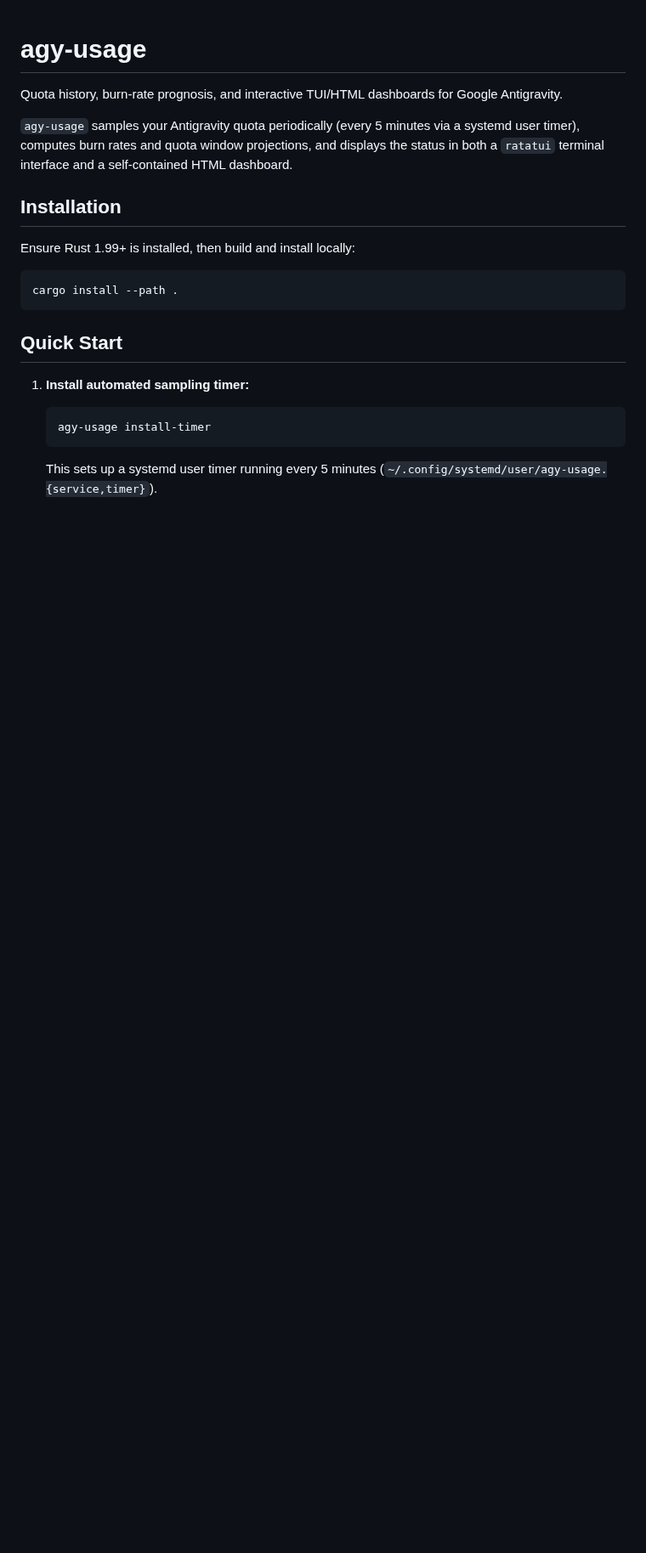
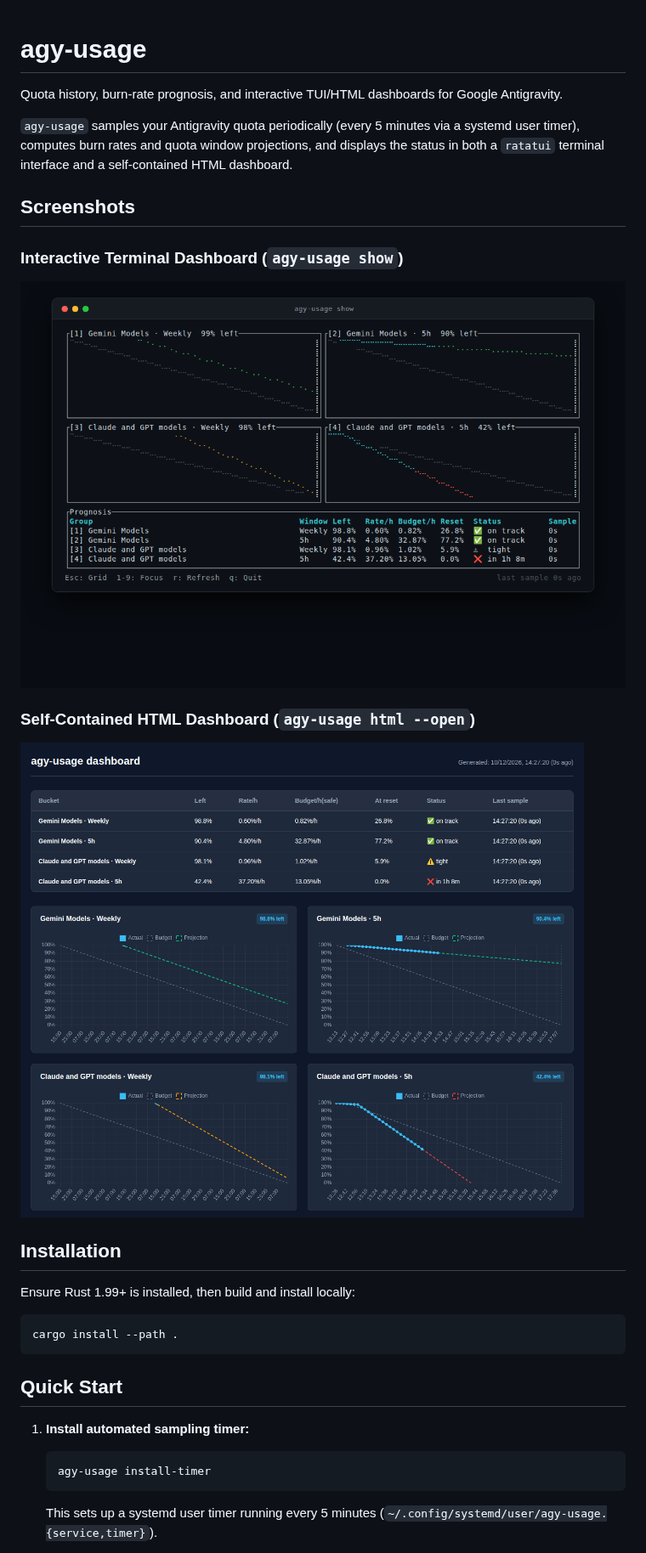
Before and after one commit to danieljov/agy-usage, a Markdown page: README.md, the part around the change. Shown at 85% size. Rendered like a GitHub page; pictures changed too: assets/screenshots/dashboard.png (added), assets/screenshots/tui.png (added); blank space fills up the shorter version.

```diff
--- a/README.md
+++ b/README.md
@@ -3,6 +3,16 @@
 Quota history, burn-rate prognosis, and interactive TUI/HTML dashboards for Google Antigravity.
 
 `agy-usage` samples your Antigravity quota periodically (every 5 minutes via a systemd user timer), computes burn rates and quota window projections, and displays the status in both a `ratatui` terminal interface and a self-contained HTML dashboard.
+
+## Screenshots
+
+### Interactive Terminal Dashboard (`agy-usage show`)
+
+![Interactive Terminal TUI Dashboard](assets/screenshots/tui.png)
+
+### Self-Contained HTML Dashboard (`agy-usage html --open`)
+
+![HTML Web Dashboard](assets/screenshots/dashboard.png)
 
 ## Installation
 
```
Also changed, not shown: 1 other file.
